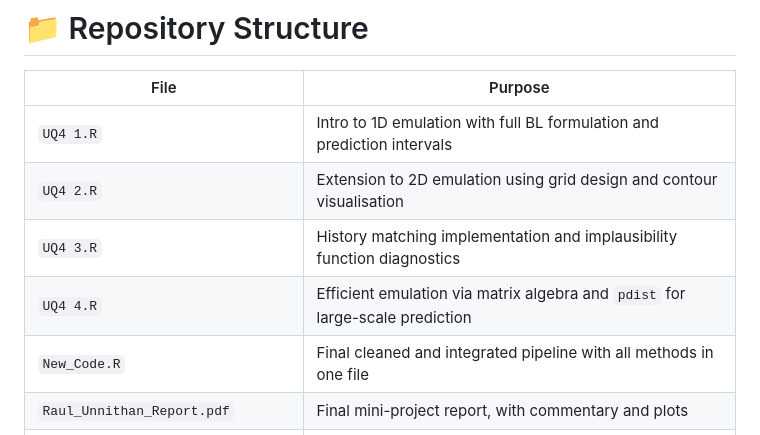
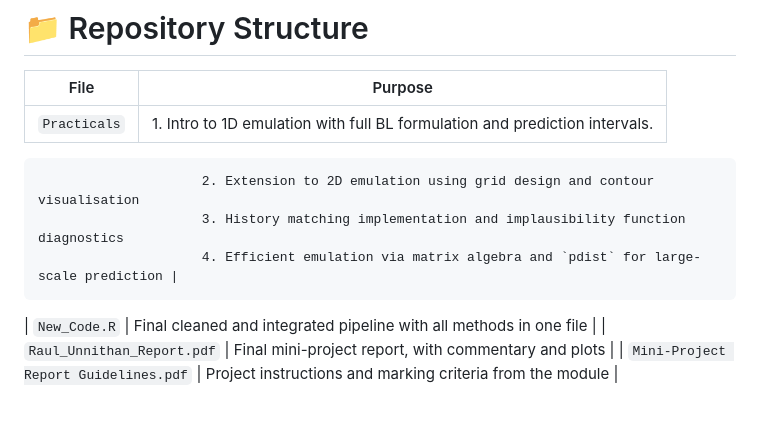
Before and after one commit to runnithan03/Uncertainty-Quantification, a Markdown page: README.md, the part around the change. Rendered like a GitHub page.

```diff
--- a/README.md
+++ b/README.md
@@ -16,10 +16,10 @@ The analysis follows a structured approach based on the course practicals, progr
 
 | File               | Purpose |
 |--------------------|---------|
-| `UQ4 1.R`          | Intro to 1D emulation with full BL formulation and prediction intervals |
-| `UQ4 2.R`          | Extension to 2D emulation using grid design and contour visualisation |
-| `UQ4 3.R`          | History matching implementation and implausibility function diagnostics |
-| `UQ4 4.R`          | Efficient emulation via matrix algebra and `pdist` for large-scale prediction |
+| `Practicals`         | 1. Intro to 1D emulation with full BL formulation and prediction intervals.
+                         2. Extension to 2D emulation using grid design and contour visualisation
+                         3. History matching implementation and implausibility function diagnostics
+                         4. Efficient emulation via matrix algebra and `pdist` for large-scale prediction |
 | `New_Code.R`       | Final cleaned and integrated pipeline with all methods in one file |
 | `Raul_Unnithan_Report.pdf` | Final mini-project report, with commentary and plots |
 | `Mini-Project Report Guidelines.pdf` | Project instructions and marking criteria from the module |
```
